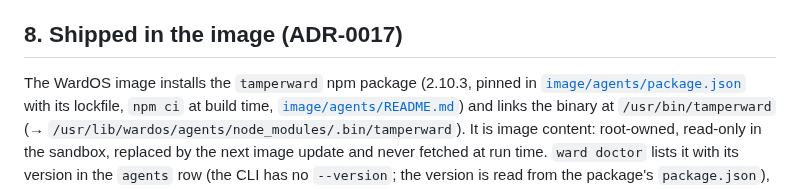
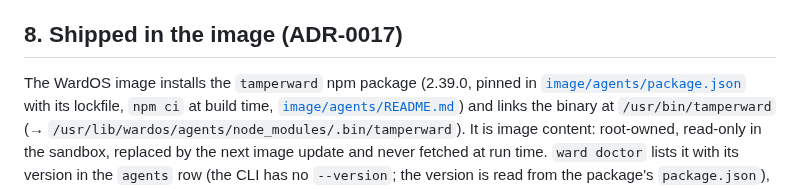
Before and after one commit to hexrift/WardOS, a Markdown page: docs/tamperward-integration.md, the part around the change. Drawn GitHub-style.

Commit message:
docs(image): record TamperWard 2.39.0

```diff
--- a/docs/tamperward-integration.md
+++ b/docs/tamperward-integration.md
@@ -205,7 +205,7 @@ image (ADR-0004 addendum).
 
 ## 8. Shipped in the image (ADR-0017)
 
-The WardOS image installs the `tamperward` npm package (2.10.3, pinned in
+The WardOS image installs the `tamperward` npm package (2.39.0, pinned in
 [`image/agents/package.json`](../image/agents/package.json) with its lockfile, `npm ci`
 at build time, [`image/agents/README.md`](../image/agents/README.md)) and links the
 binary at `/usr/bin/tamperward` (→ `/usr/lib/wardos/agents/node_modules/.bin/tamperward`).
```
